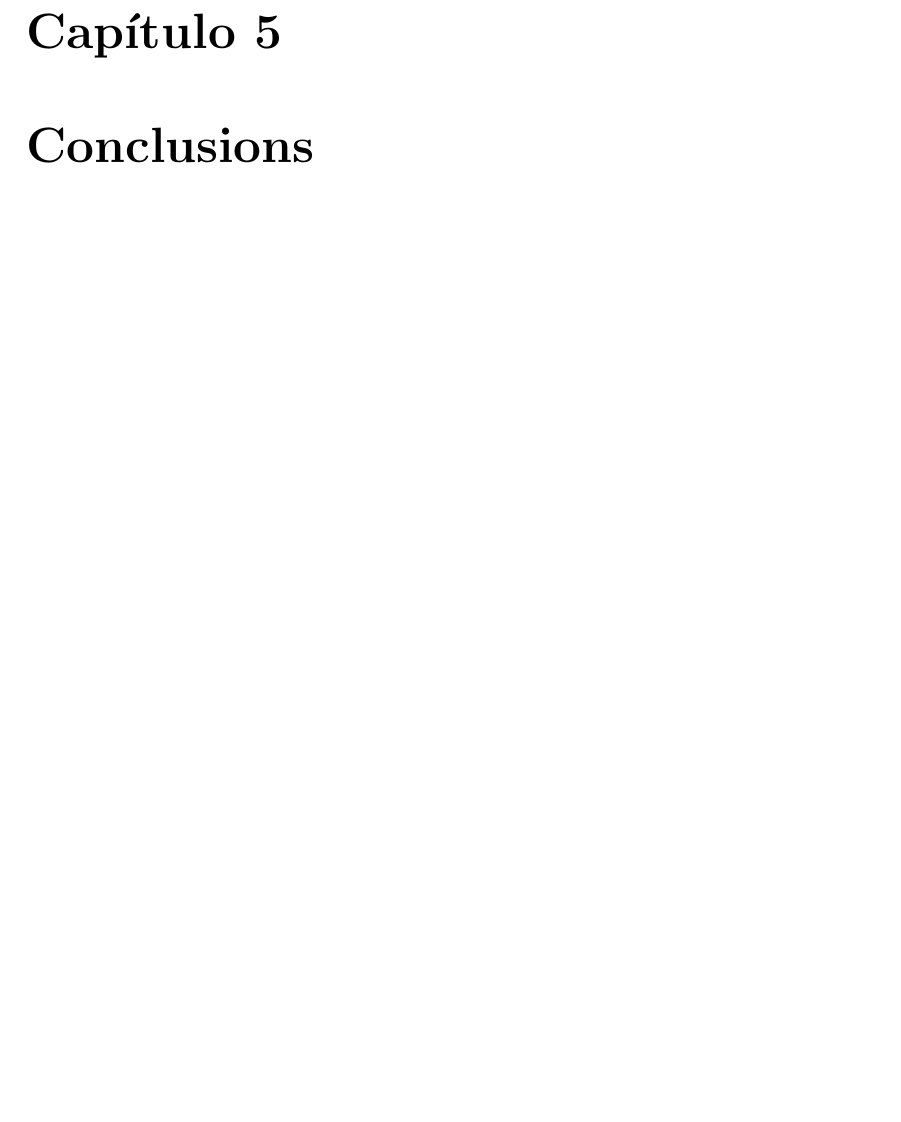
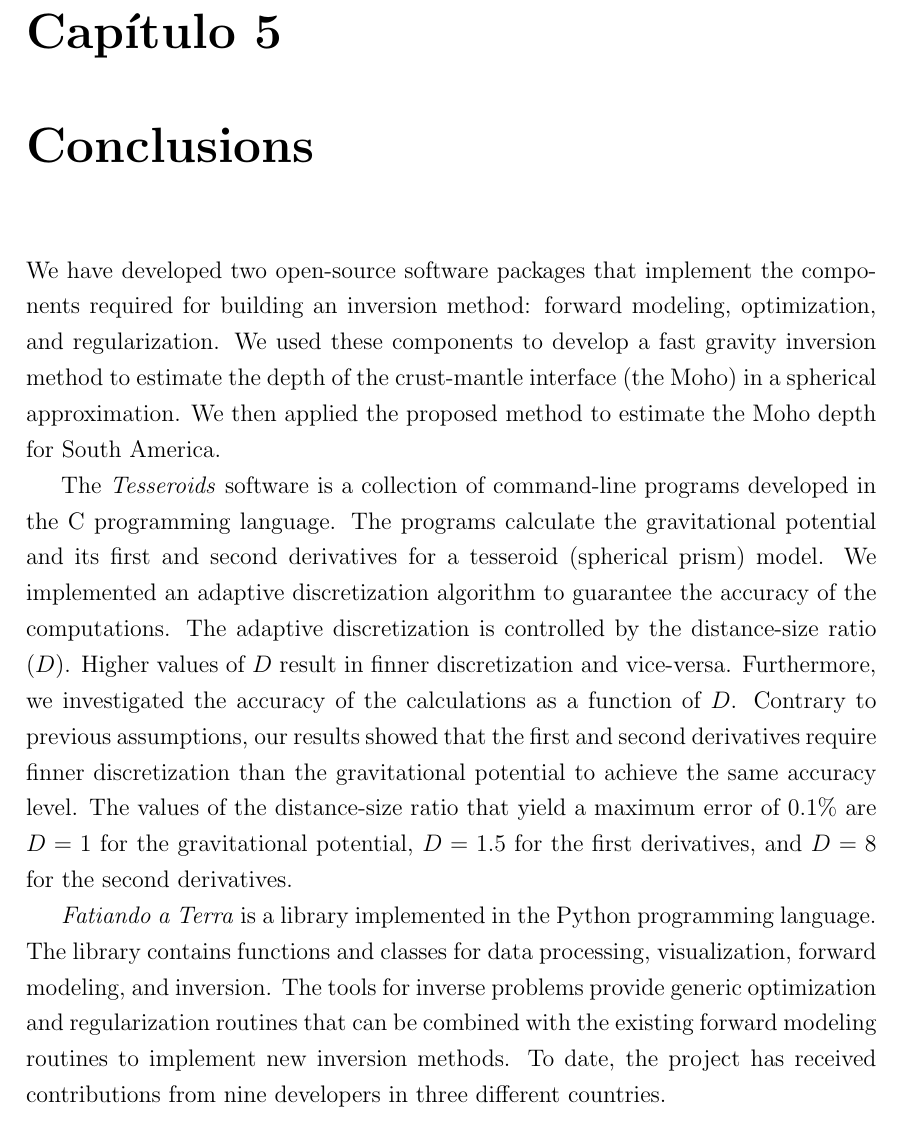
Before and after one commit to leouieda/phd-thesis, a LaTeX thesis (thesis.tex, which reads conclusion.tex): part of page 81 of 89, cut so that both start at the same text, the shorter picture padded with empty space. Compiled offline with pdfLaTeX.

Commit message:
Start conclusion: paragraphs about tesseroids and Fatiando

```diff
--- a/conclusion.tex
+++ b/conclusion.tex
@@ -1 +1,39 @@
 \chapter{Conclusions}
+
+
+We have developed two open-source software packages that implement the
+components required for building an inversion method: forward modeling,
+optimization, and regularization.
+We used these components to develop a fast gravity inversion method to estimate
+the depth of the crust-mantle interface (the Moho) in a spherical
+approximation.
+We then applied the proposed method to estimate the Moho depth for South
+America.
+
+The \textit{Tesseroids} software is a collection of command-line
+programs developed in the C programming language.
+The programs calculate the gravitational potential and its first and second
+derivatives for a tesseroid (spherical prism) model.
+We implemented an adaptive discretization algorithm to guarantee the accuracy
+of the computations.
+The adaptive discretization is controlled by the distance-size
+ratio ($D$).
+Higher values of $D$ result in finner discretization and vice-versa.
+Furthermore, we investigated the accuracy of the calculations as a function of
+$D$.
+Contrary to previous assumptions, our results showed that the first and second
+derivatives require finner discretization than the gravitational potential to
+achieve the same accuracy level.
+The values of the distance-size ratio that yield a maximum error of 0.1\%
+are $D = 1$ for the gravitational potential, $D = 1.5$ for the first
+derivatives, and $D = 8$ for the second derivatives.
+
+\textit{Fatiando a Terra} is a library implemented in the Python programming
+language.
+The library contains functions and classes for data processing, visualization,
+forward modeling, and inversion.
+The tools for inverse problems provide generic optimization and regularization
+routines that can be combined with the existing forward modeling routines to
+implement new inversion methods.
+To date, the project has received contributions from nine developers in three
+different countries.
```
